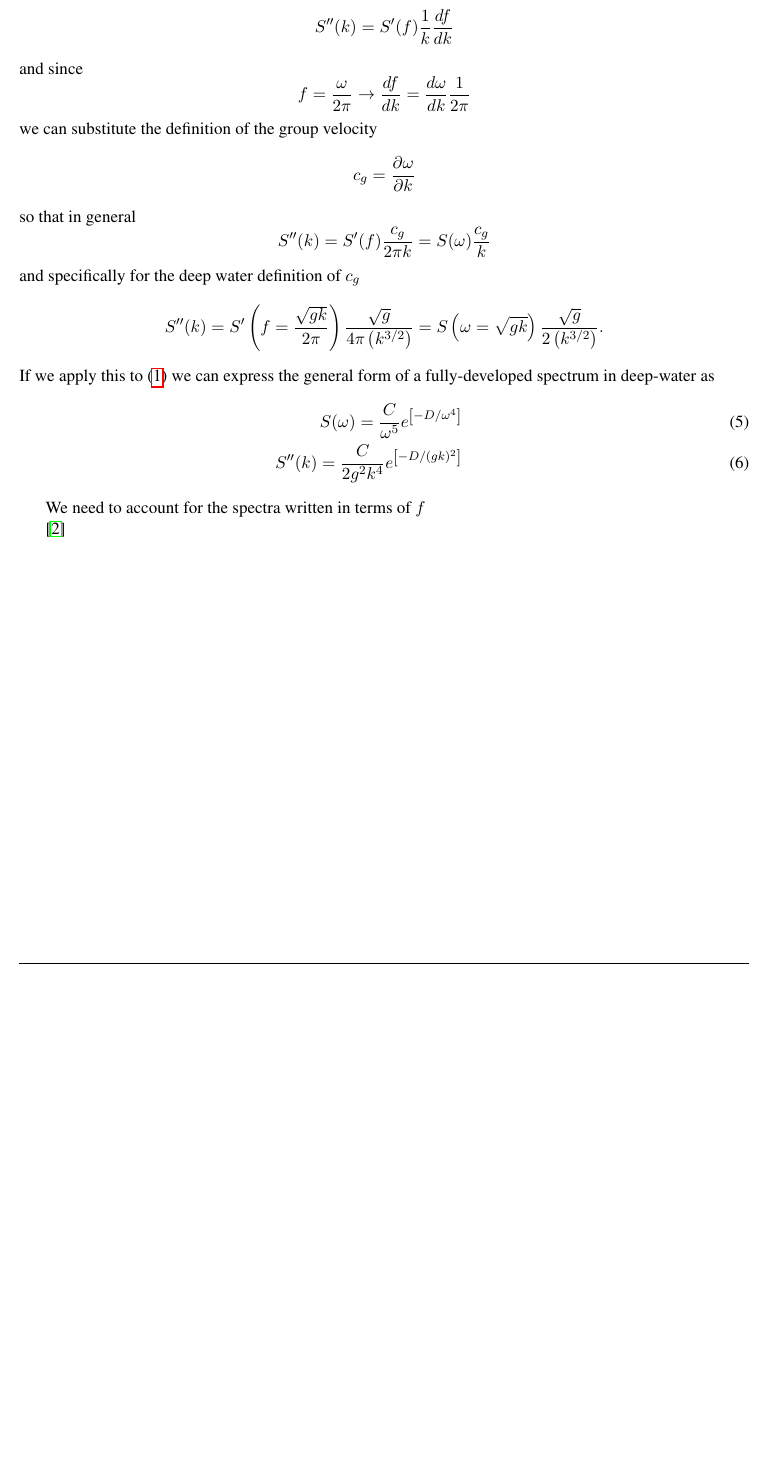
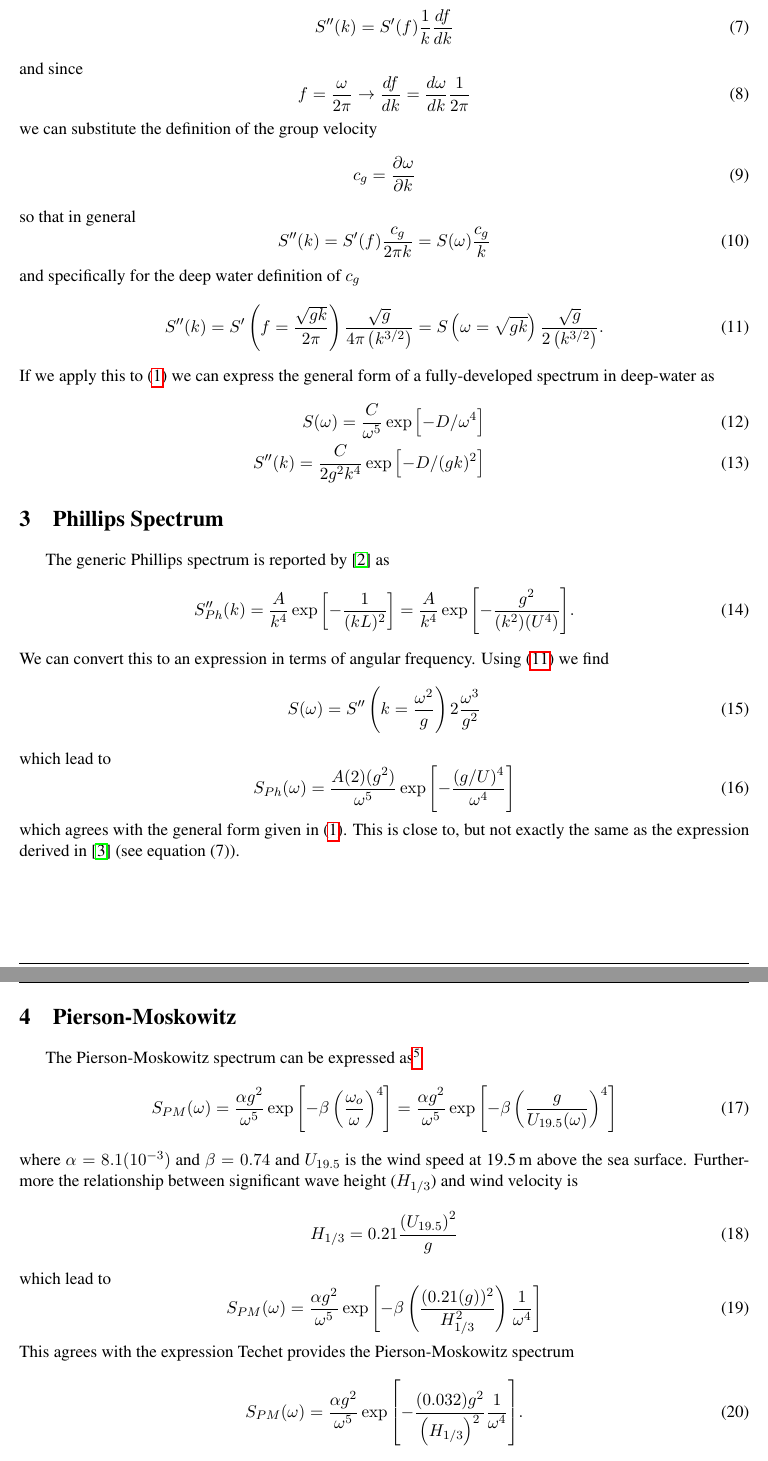
Before and after one commit to bsb808/tessendorf_waves, a LaTeX document (docs/spectra_notes.tex): part of page 2 of 3 before the commit and two parts of pages 2 and 3 of 4 after it, the two joined at a grey line, cut so that both start at the same text, the shorter picture padded with empty space. Compiled offline with pdfLaTeX.

Commit message:
incremental

```diff
--- a/docs/spectra_notes.tex
+++ b/docs/spectra_notes.tex
@@ -102,20 +102,52 @@ The process of relating spectra expressed as functions of angular frequency ($\o
 If we follow the argument of equating the energy density in spectral bands \cite{}, then
-\[ S''(k) = S'(f) \frac{1}{k} \frac{df}{dk}\]
+\begin{equation} S''(k) = S'(f) \frac{1}{k} \frac{df}{dk}\end{equation}
 and since
-\[ f = \frac{\omega}{2 \pi} \rightarrow \frac{df}{dk}=\frac{d\omega}{dk}\frac{1}{2 \pi} \]
+\begin{equation} f = \frac{\omega}{2 \pi} \rightarrow \frac{df}{dk}=\frac{d\omega}{dk}\frac{1}{2 \pi} \end{equation}
 we can substitute the definition of the group velocity
-\[ c_g = \frac{\partial \omega}{\partial k} \]
+\begin{equation} c_g = \frac{\partial \omega}{\partial k} \end{equation}
 so that in general
-\[ S''(k) = S'(f) \frac{c_g}{2 \pi k} = S(\omega) \frac{c_g}{k}\]
+\begin{equation} S''(k) = S'(f) \frac{c_g}{2 \pi k} = S(\omega) \frac{c_g}{k}\end{equation}
 and specifically for the deep water definition of $c_g$
-\[ S''(k) =
+\begin{equation} S''(k) =
 S'\left(f=\frac{\sqrt{gk}}{2\pi}\right) \frac{\sqrt{g}}{4 \pi \left(k^{3/2}\right)} =
-S\left(\omega=\sqrt{gk}\right)\frac{\sqrt{g}}{2 \left(k^{3/2}\right)}.\]
+S\left(\omega=\sqrt{gk}\right)\frac{\sqrt{g}}{2 \left(k^{3/2}\right)}.
+\label{e:ss}
+\end{equation}
 If we apply this to (\ref{e:form}) we can express the general form of a fully-developed spectrum in deep-water as
 \begin{eqnarray}
-S(\omega) = \frac{C}{\omega^5} e^{\left[ -D/\omega^4 \right]} \\
-S''(k) = \frac{C}{2 g^2 k^4} e^{\left[-D/(gk)^2\right]}
+S(\omega) = \frac{C}{\omega^5} \exp{\left[ -D/\omega^4 \right]} \\
+S''(k) = \frac{C}{2 g^2 k^4} \exp{\left[-D/(gk)^2\right]}
 \end{eqnarray}
 
+\section{Phillips Spectrum}
+The generic Phillips spectrum is reported by \cite{tessendorf99simulating} as
+\begin{equation} S_{Ph}''(k)= \frac{A}{k^4} \exp{\left[ - \frac{1}{(kL)^2} \right]}
+= \frac{A}{k^4} \exp{\left[ - \frac{g^2}{(k^2)(U^4)} \right]} .
+\end{equation}
+We can convert this to an expression in terms of angular frequency. Using (\ref{e:ss}) we find
+\begin{equation}
+S(\omega) = S''\left(k=\frac{\omega^2}{g}\right) 2 \frac{\omega^3}{g^2}
+\end{equation}
+which lead to
+\begin{equation}
+S_{Ph}(\omega) = \frac{A(2)(g^2)}{\omega^5} \exp{\left[ - \frac{ (g/U)^4 }{\omega^4} \right]}
+\end{equation}
+which agrees with the general form given in (\ref{e:form}). This is close to, but not exactly the same as the expression derived in \cite{chen2013onthe} (see equation (7)).
 
-We need to account for the spectra written in terms of $f$
+\section{Pierson-Moskowitz}
+The Pierson-Moskowitz spectrum can be expressed as\footnote{\url{http://www.wikiwaves.org/Ocean-Wave_Spectra}}
+\begin{equation}
+S_{PM}(\omega)=\frac{\alpha g^2}{\omega^5} \exp{\left[ -\beta \left(\frac{\omega_o}{\omega}\right)^4 \right]} =\frac{\alpha g^2}{\omega^5} \exp{\left[ -\beta \left(\frac{g}{U_{19.5}(\omega)}\right)^4 \right]}
+\end{equation}
+where $\alpha=8.1(10^{-3})$ and $\beta=0.74$ and $U_{19.5}$ is the wind speed at \unit[19.5]{m} above the sea surface.  Furthermore the relationship between significant wave height ($H_{1/3}$) and wind velocity is
+\begin{equation}
+H_{1/3} = 0.21 \frac{\left(U_{19.5}\right)^2}{g}
+\end{equation}
+which lead to
+\begin{equation}
+S_{PM}(\omega)=\frac{\alpha g^2}{\omega^5} \exp{\left[ -\beta \left(\frac{(0.21(g))^2}{H_{1/3}^2}\right) \frac{1}{\omega^4} \right]}
+\end{equation}
+This agrees with the expression Techet provides the Pierson-Moskowitz spectrum
+\begin{equation}
+S_{PM}(\omega)=\frac{\alpha g^2}{\omega^5} \exp{\left[ - \frac{(0.032)g^2}{\left(H_{1/3}\right)^2} \frac{1}{\omega^4} \right]}.
+\end{equation}
@@ -124,4 +159,4 @@ We need to account for the spectra written in terms of $f$
-\cite{tessendorf99simulating}
+\section{Relating Phillips and Pierson-Moskowitz Spectra}
 
 \newpage
 \setcounter{page}{1}
```
Also changed, not shown: docs/refs.bib (+17 -0 lines), docs/spectra_notes.tex (17 more changed lines).
